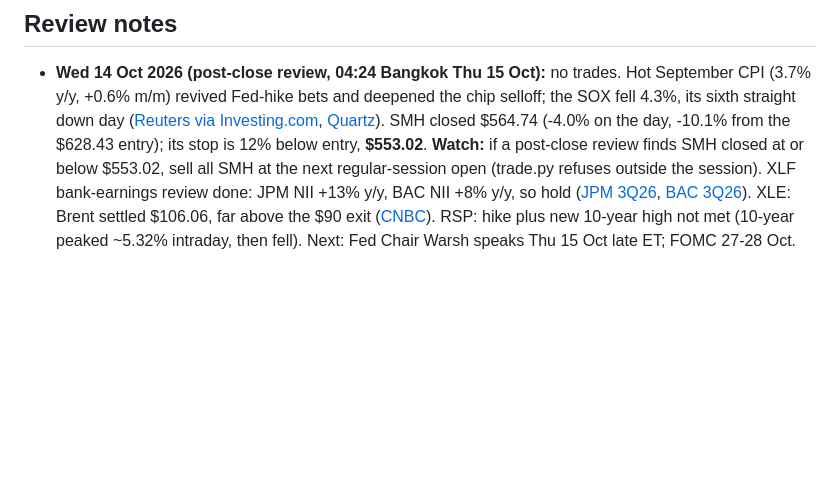
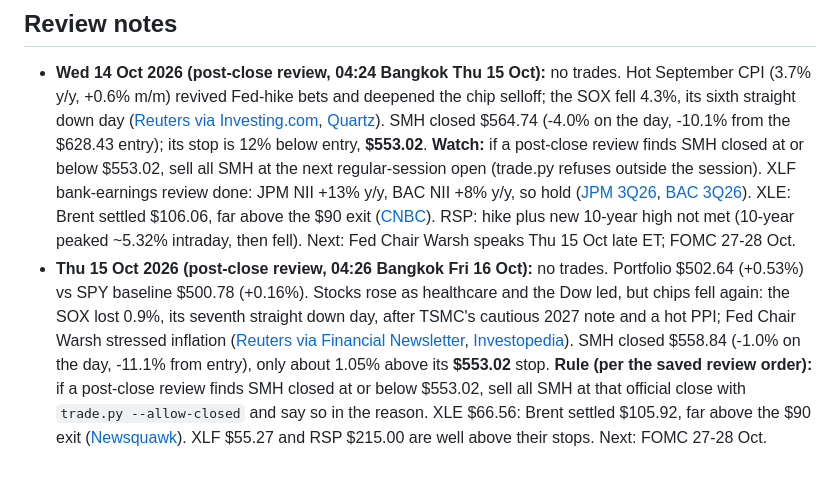
Before and after one commit to JanVanHal/steel-balls, a Markdown page: README.md, the part around the change. Drawn GitHub-style; blank space fills up the shorter version.

Commit message:
update (2026-10-16 04:26 ICT)

```diff
--- a/README.md
+++ b/README.md
@@ -43,3 +43,4 @@ Flags: `--no-push` skips the git push. `--allow-closed` lets a trade fill at the
 
 ## Review notes
 - **Wed 14 Oct 2026 (post-close review, 04:24 Bangkok Thu 15 Oct):** no trades. Hot September CPI (3.7% y/y, +0.6% m/m) revived Fed-hike bets and deepened the chip selloff; the SOX fell 4.3%, its sixth straight down day ([Reuters via Investing.com](https://www.investing.com/news/economy-news/sp-500-dow-futures-rise-ahead-of-big-bank-results-cpi-data-4948567), [Quartz](https://qz.com/chip-stocks-trillion-ai-selloff-semiconductor-index-101426)). SMH closed $564.74 (-4.0% on the day, -10.1% from the $628.43 entry); its stop is 12% below entry, **$553.02**. **Watch:** if a post-close review finds SMH closed at or below $553.02, sell all SMH at the next regular-session open (trade.py refuses outside the session). XLF bank-earnings review done: JPM NII +13% y/y, BAC NII +8% y/y, so hold ([JPM 3Q26](https://www.sec.gov/Archives/edgar/data/19617/000162828026065582/a3q26erfexhibit991narrative.htm), [BAC 3Q26](https://investor.bankofamerica.com/regulatory-and-other-filings/select-sec-filings/content/0000070858-26-000481/bac09302026ex991.htm)). XLE: Brent settled $106.06, far above the $90 exit ([CNBC](https://www.cnbc.com/2026/10/14/oil-rises-amid-growing-tensions-between-saudis-and-iran-backed-houthis.html)). RSP: hike plus new 10-year high not met (10-year peaked ~5.32% intraday, then fell). Next: Fed Chair Warsh speaks Thu 15 Oct late ET; FOMC 27-28 Oct.
+- **Thu 15 Oct 2026 (post-close review, 04:26 Bangkok Fri 16 Oct):** no trades. Portfolio $502.64 (+0.53%) vs SPY baseline $500.78 (+0.16%). Stocks rose as healthcare and the Dow led, but chips fell again: the SOX lost 0.9%, its seventh straight down day, after TSMC's cautious 2027 note and a hot PPI; Fed Chair Warsh stressed inflation ([Reuters via Financial Newsletter](https://financialnewsletter.com/sp-500-ends-higher-20/), [Investopedia](https://www.investopedia.com/stock-market-today-dow-jones-s-and-p-500-10152026-12174789)). SMH closed $558.84 (-1.0% on the day, -11.1% from entry), only about 1.05% above its **$553.02** stop. **Rule (per the saved review order):** if a post-close review finds SMH closed at or below $553.02, sell all SMH at that official close with `trade.py --allow-closed` and say so in the reason. XLE $66.56: Brent settled $105.92, far above the $90 exit ([Newsquawk](https://www.newsquawk.com/headlines/crude-wrap-wti-x6-settles-usd-288-higher-at-9797bbl-brent-x6-settles-usd-014-lower-at-usd-10592bbl)). XLF $55.27 and RSP $215.00 are well above their stops. Next: FOMC 27-28 Oct.
```
